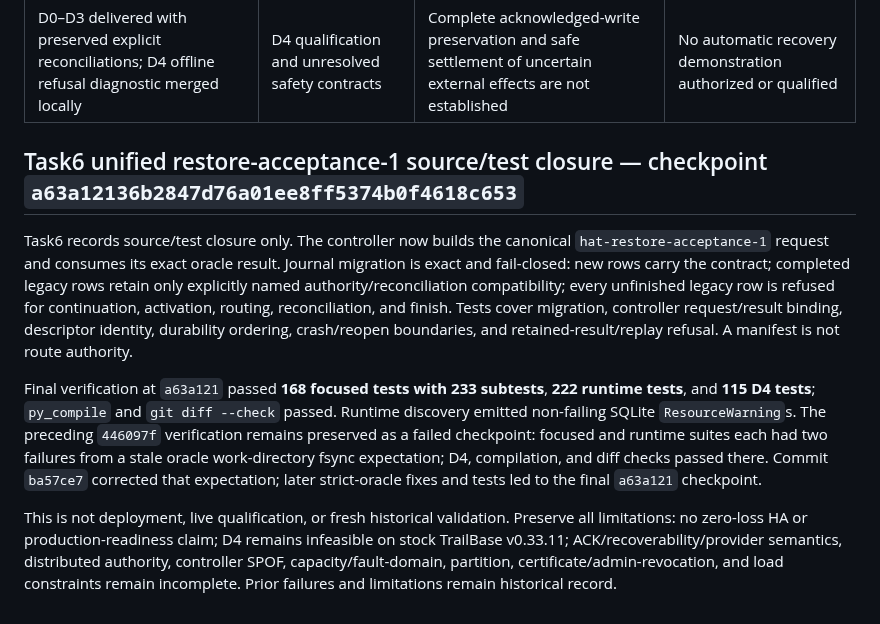
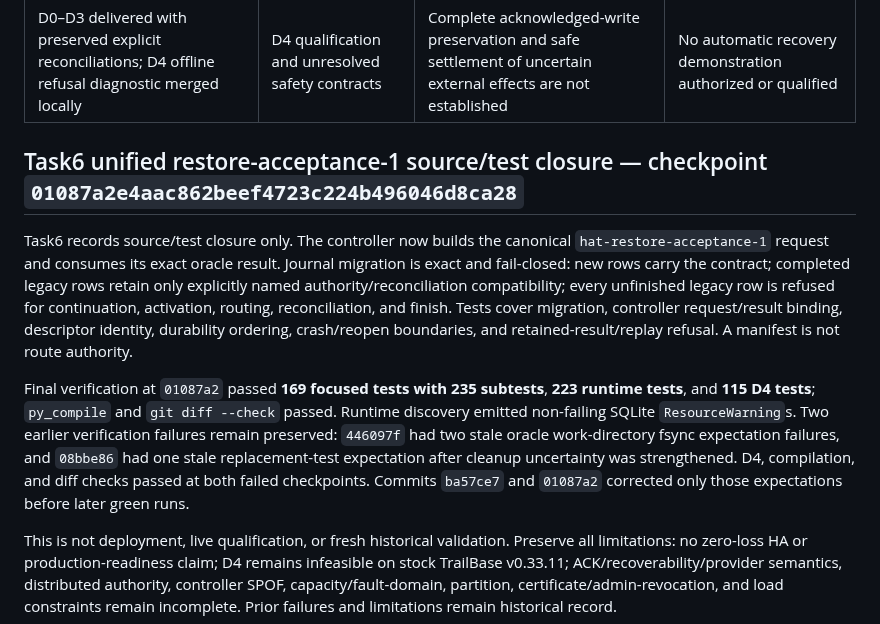
Before and after one commit to burggraf/highly-available-trailbase, a Markdown page: docs/status.md, the part around the change. GitHub-like rendering.

```diff
--- a/docs/status.md
+++ b/docs/status.md
@@ -6,11 +6,11 @@ D0 checkpoint: 2026-09-08 UTC. Delivery direction approved by owner; work stays
 | --- | --- | --- | --- |
 | D0–D3 delivered with preserved explicit reconciliations; D4 offline refusal diagnostic merged locally | D4 qualification and unresolved safety contracts | Complete acknowledged-write preservation and safe settlement of uncertain external effects are not established | No automatic recovery demonstration authorized or qualified |
 
-## Task6 unified restore-acceptance-1 source/test closure — checkpoint `a63a12136b2847d76a01ee8ff5374b0f4618c653`
+## Task6 unified restore-acceptance-1 source/test closure — checkpoint `01087a2e4aac862beef4723c224b496046d8ca28`
 
 Task6 records source/test closure only. The controller now builds the canonical `hat-restore-acceptance-1` request and consumes its exact oracle result. Journal migration is exact and fail-closed: new rows carry the contract; completed legacy rows retain only explicitly named authority/reconciliation compatibility; every unfinished legacy row is refused for continuation, activation, routing, reconciliation, and finish. Tests cover migration, controller request/result binding, descriptor identity, durability ordering, crash/reopen boundaries, and retained-result/replay refusal. A manifest is not route authority.
 
-Final verification at `a63a121` passed **168 focused tests with 233 subtests**, **222 runtime tests**, and **115 D4 tests**; `py_compile` and `git diff --check` passed. Runtime discovery emitted non-failing SQLite `ResourceWarning`s. The preceding `446097f` verification remains preserved as a failed checkpoint: focused and runtime suites each had two failures from a stale oracle work-directory fsync expectation; D4, compilation, and diff checks passed there. Commit `ba57ce7` corrected that expectation; later strict-oracle fixes and tests led to the final `a63a121` checkpoint.
+Final verification at `01087a2` passed **169 focused tests with 235 subtests**, **223 runtime tests**, and **115 D4 tests**; `py_compile` and `git diff --check` passed. Runtime discovery emitted non-failing SQLite `ResourceWarning`s. Two earlier verification failures remain preserved: `446097f` had two stale oracle work-directory fsync expectation failures, and `08bbe86` had one stale replacement-test expectation after cleanup uncertainty was strengthened. D4, compilation, and diff checks passed at both failed checkpoints. Commits `ba57ce7` and `01087a2` corrected only those expectations before later green runs.
 
 This is not deployment, live qualification, or fresh historical validation. Preserve all limitations: no zero-loss HA or production-readiness claim; D4 remains infeasible on stock TrailBase v0.33.11; ACK/recoverability/provider semantics, distributed authority, controller SPOF, capacity/fault-domain, partition, certificate/admin-revocation, and load constraints remain incomplete. Prior failures and limitations remain historical record.
 
```
Also changed, not shown: docs/plans/2026-09-10-unified-restore-acceptance.md (+1 -1 lines), docs/runbook.md (+2 -2 lines).
